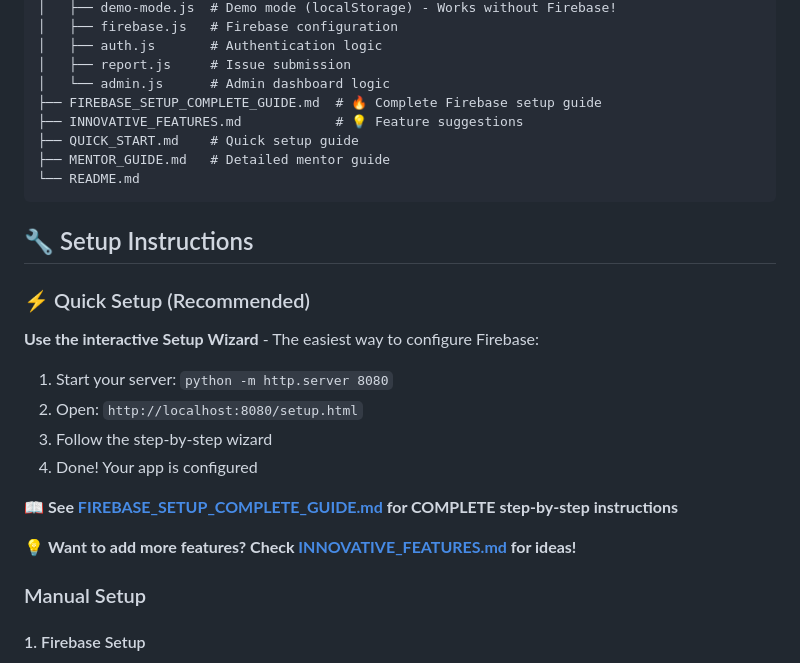
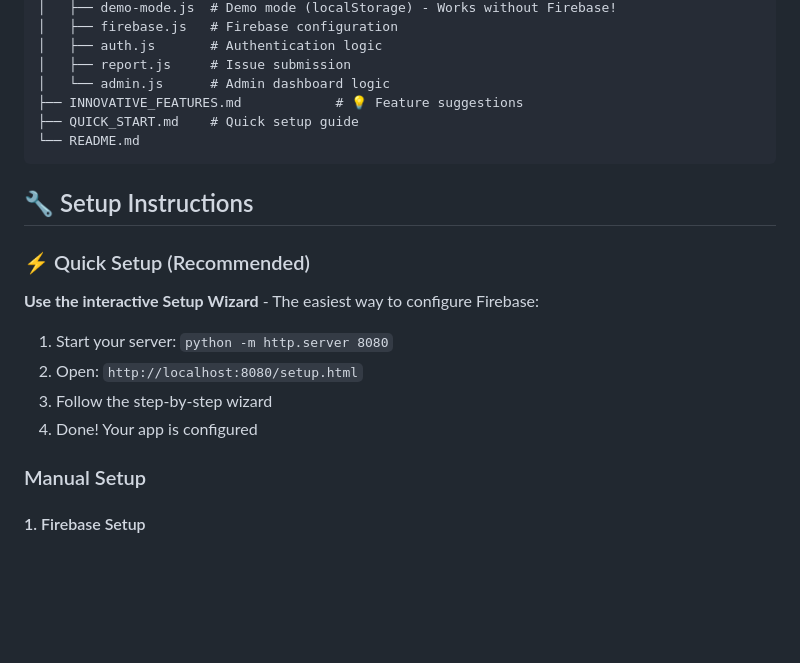
Before and after one commit to neha-gujar7/camp-issue-final, a Markdown page: README.md, the part around the change. GitHub-like rendering; blank space fills up the shorter version.

Commit message:
Update README
Removed references to Firebase setup guide and mentor guide from README.

````diff
--- a/README.md
+++ b/README.md
@@ -31,10 +31,8 @@ smart-campus-reporter/
 │   ├── auth.js       # Authentication logic
 │   ├── report.js     # Issue submission
 │   └── admin.js      # Admin dashboard logic
-├── FIREBASE_SETUP_COMPLETE_GUIDE.md  # 🔥 Complete Firebase setup guide
 ├── INNOVATIVE_FEATURES.md            # 💡 Feature suggestions
 ├── QUICK_START.md    # Quick setup guide
-├── MENTOR_GUIDE.md   # Detailed mentor guide
 └── README.md
 ```
 
@@ -49,9 +47,6 @@ smart-campus-reporter/
 3. Follow the step-by-step wizard
 4. Done! Your app is configured
 
-📖 **See [FIREBASE_SETUP_COMPLETE_GUIDE.md](FIREBASE_SETUP_COMPLETE_GUIDE.md) for COMPLETE step-by-step instructions**
-
-💡 **Want to add more features? Check [INNOVATIVE_FEATURES.md](INNOVATIVE_FEATURES.md) for ideas!**
 
 ### Manual Setup
 
````
